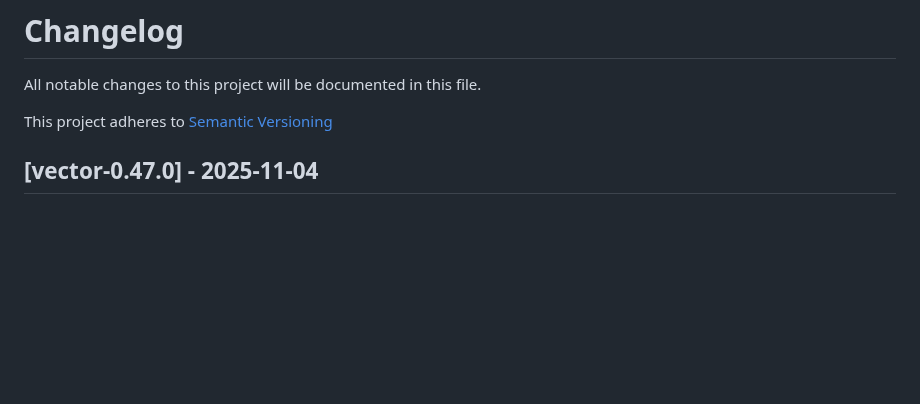
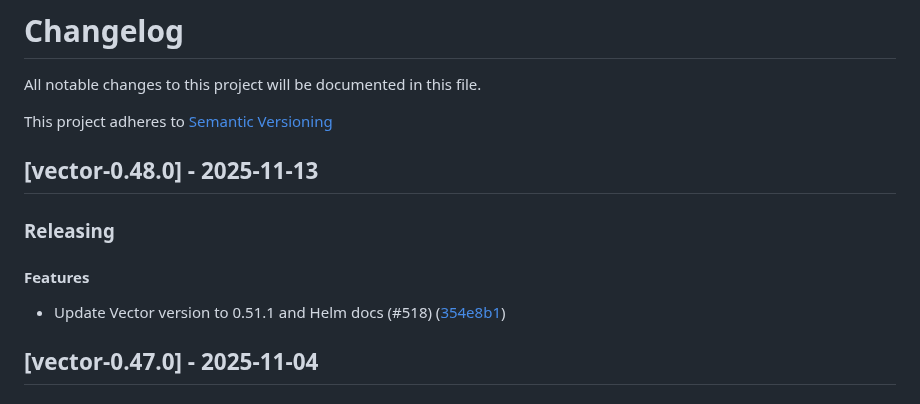
Before and after one commit to vectordotdev/helm-charts, a Markdown page: CHANGELOG.md, the part around the change. GitHub-like rendering; blank space fills up the shorter version.

Commit message:
feat(vector): Regenerate CHANGELOG for 0.51.1

```diff
--- a/CHANGELOG.md
+++ b/CHANGELOG.md
@@ -2,6 +2,14 @@
 All notable changes to this project will be documented in this file.
 
 This project adheres to [Semantic Versioning](https://semver.org/spec/v2.0.0.html)
+
+## [vector-0.48.0] - 2025-11-13
+
+### Releasing
+
+#### Features
+
+- Update Vector version to 0.51.1 and Helm docs (#518) ([354e8b1](https://github.com/vectordotdev/helm-charts/commit/354e8b137d18c66727aa89c056aecdaa71ada178))
 
 ## [vector-0.47.0] - 2025-11-04
 
```
